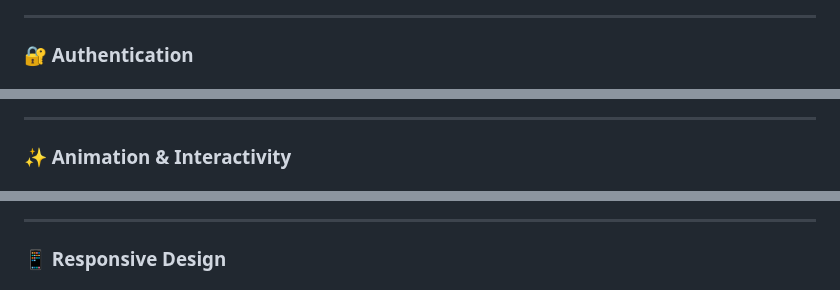
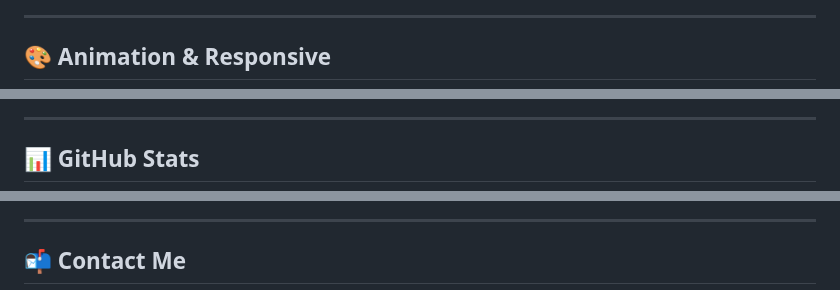
Before and after one commit to raihan51674/raihan51674, a Markdown page: README.md, 3 parts joined by grey strips. GitHub-like rendering.

```diff
--- a/README.md
+++ b/README.md
@@ -70,5 +84,5 @@
 
 ---
 
-### 🔐 Authentication
+## 🎨 Animation & Responsive
 
@@ -78,5 +97,5 @@
 
 ---
 
-### ✨ Animation & Interactivity
+## 📊 GitHub Stats
 
@@ -89,5 +106,5 @@
 
 ---
 
-### 📱 Responsive Design
+## 📬 Contact Me
 
```
Also changed, not shown: other parts of README.md (+84 -68 lines).
